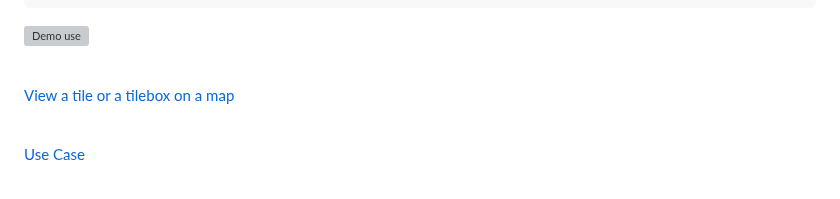
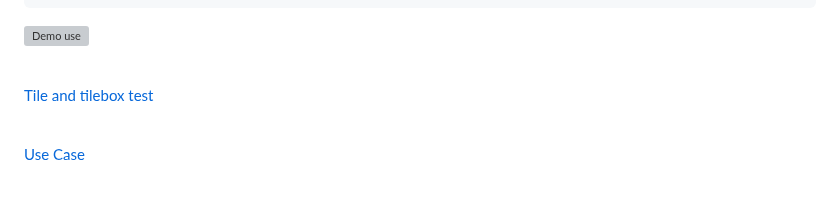
Before and after one commit to dTile/tiler, a Markdown page: README.md, the part around the change. Rendered like a GitHub page; grey boxes are pictures that could not be loaded.

```diff
--- a/README.md
+++ b/README.md
@@ -57,7 +57,7 @@ var geoJSON = new DT.Tbox(100,9,9).gridSON
 <br>
 
 
-[View a tile or a tilebox on a map](https://dtile.github.io/tiler/test/)
+[Tile and tilebox test](https://dtile.github.io/tiler/test/)
 
 <br>
 
```
